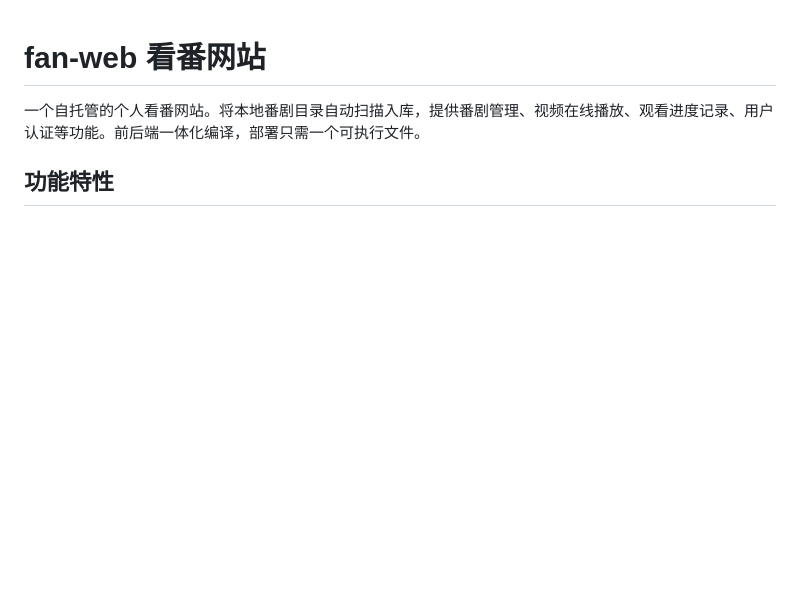
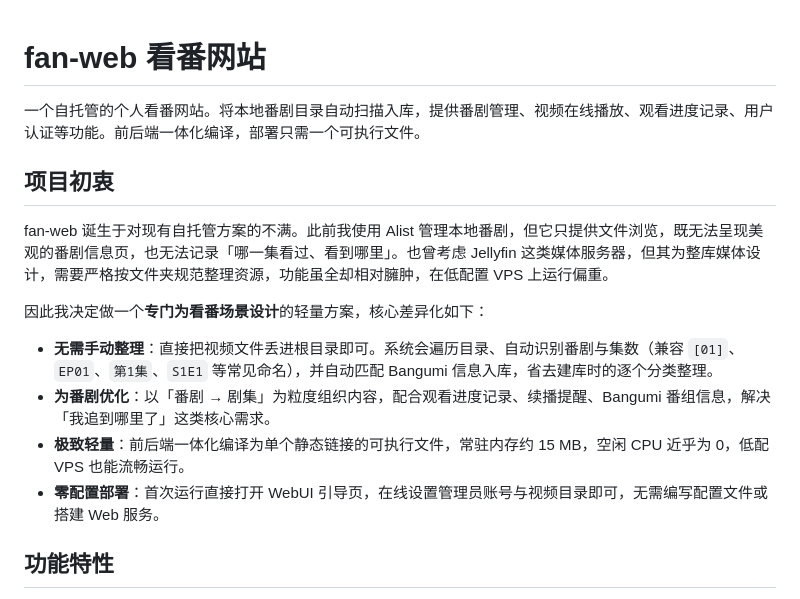
Before and after one commit to 1781415302/fan-web, a Markdown page: README.md, the part around the change. Drawn GitHub-style; blank space fills up the shorter version.

Commit message:
README 新增项目初衷与差异化说明

```diff
--- a/README.md
+++ b/README.md
@@ -1,6 +1,17 @@
 # fan-web 看番网站
 
 一个自托管的个人看番网站。将本地番剧目录自动扫描入库，提供番剧管理、视频在线播放、观看进度记录、用户认证等功能。前后端一体化编译，部署只需一个可执行文件。
+
+## 项目初衷
+
+fan-web 诞生于对现有自托管方案的不满。此前我使用 Alist 管理本地番剧，但它只提供文件浏览，既无法呈现美观的番剧信息页，也无法记录「哪一集看过、看到哪里」。也曾考虑 Jellyfin 这类媒体服务器，但其为整库媒体设计，需要严格按文件夹规范整理资源，功能虽全却相对臃肿，在低配置 VPS 上运行偏重。
+
+因此我决定做一个**专门为看番场景设计**的轻量方案，核心差异化如下：
+
+- **无需手动整理**：直接把视频文件丢进根目录即可。系统会遍历目录、自动识别番剧与集数（兼容 `[01]`、`EP01`、`第1集`、`S1E1` 等常见命名），并自动匹配 Bangumi 信息入库，省去建库时的逐个分类整理。
+- **为番剧优化**：以「番剧 → 剧集」为粒度组织内容，配合观看进度记录、续播提醒、Bangumi 番组信息，解决「我追到哪里了」这类核心需求。
+- **极致轻量**：前后端一体化编译为单个静态链接的可执行文件，常驻内存约 15 MB，空闲 CPU 近乎为 0，低配 VPS 也能流畅运行。
+- **零配置部署**：首次运行直接打开 WebUI 引导页，在线设置管理员账号与视频目录即可，无需编写配置文件或搭建 Web 服务。
 
 ## 功能特性
 
```
